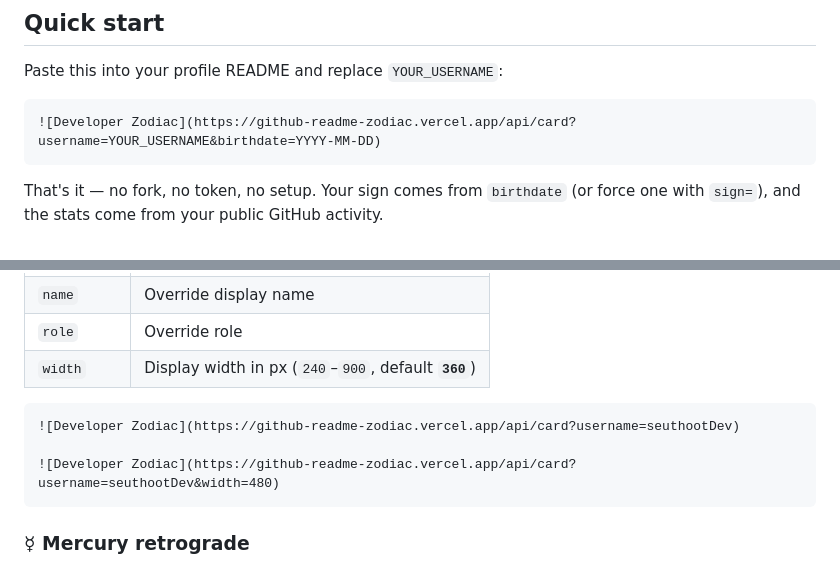
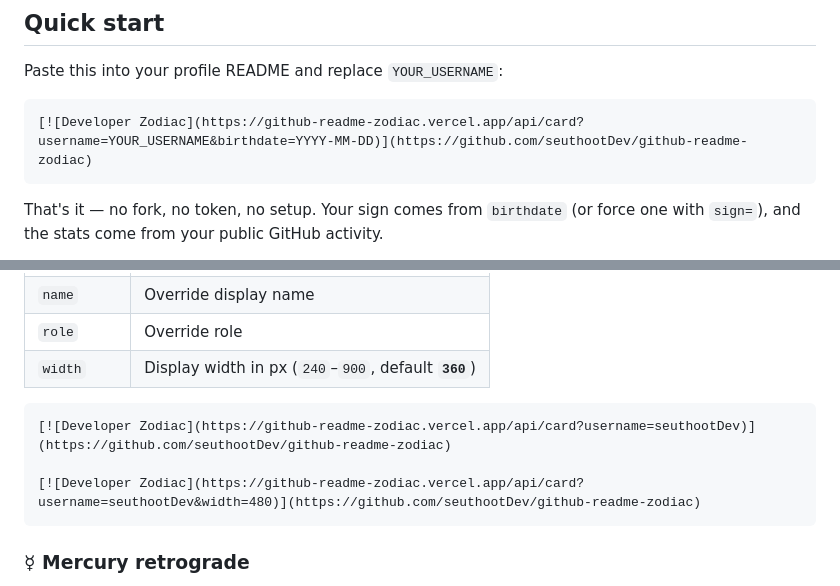
Before and after one commit to seuthootDev/github-readme-zodiac, a Markdown page: README.md, 2 parts joined by grey strips. Rendered like a GitHub page.

Commit message:
docs: link README card snippets back to the repo
Wrap the copy-paste card snippets in a link to this repository, so
people who click a card on someone's profile land here instead of on
the raw SVG.

Co-Authored-By: Claude Opus 5.5 <noreply@anthropic.com>

````diff
--- a/README.md
+++ b/README.md
@@ -11,7 +11,7 @@
 Paste this into your profile README and replace `YOUR_USERNAME`:
 
 ```md
-![Developer Zodiac](https://github-readme-zodiac.vercel.app/api/card?username=YOUR_USERNAME&birthdate=YYYY-MM-DD)
+[![Developer Zodiac](https://github-readme-zodiac.vercel.app/api/card?username=YOUR_USERNAME&birthdate=YYYY-MM-DD)](https://github.com/seuthootDev/github-readme-zodiac)
 ```
 
 That's it — no fork, no token, no setup. Your sign comes from `birthdate` (or force one with `sign=`), and the stats come from your public GitHub activity.
@@ -47,9 +47,9 @@ That's it — no fork, no token, no setup. Your sign comes from `birthdate` (or
 | `width` | Display width in px (`240`–`900`, default **`360`**) |
 
 ```md
-![Developer Zodiac](https://github-readme-zodiac.vercel.app/api/card?username=seuthootDev)
+[![Developer Zodiac](https://github-readme-zodiac.vercel.app/api/card?username=seuthootDev)](https://github.com/seuthootDev/github-readme-zodiac)
 
-![Developer Zodiac](https://github-readme-zodiac.vercel.app/api/card?username=seuthootDev&width=480)
+[![Developer Zodiac](https://github-readme-zodiac.vercel.app/api/card?username=seuthootDev&width=480)](https://github.com/seuthootDev/github-readme-zodiac)
 ```
 
 ### ☿ Mercury retrograde
````
